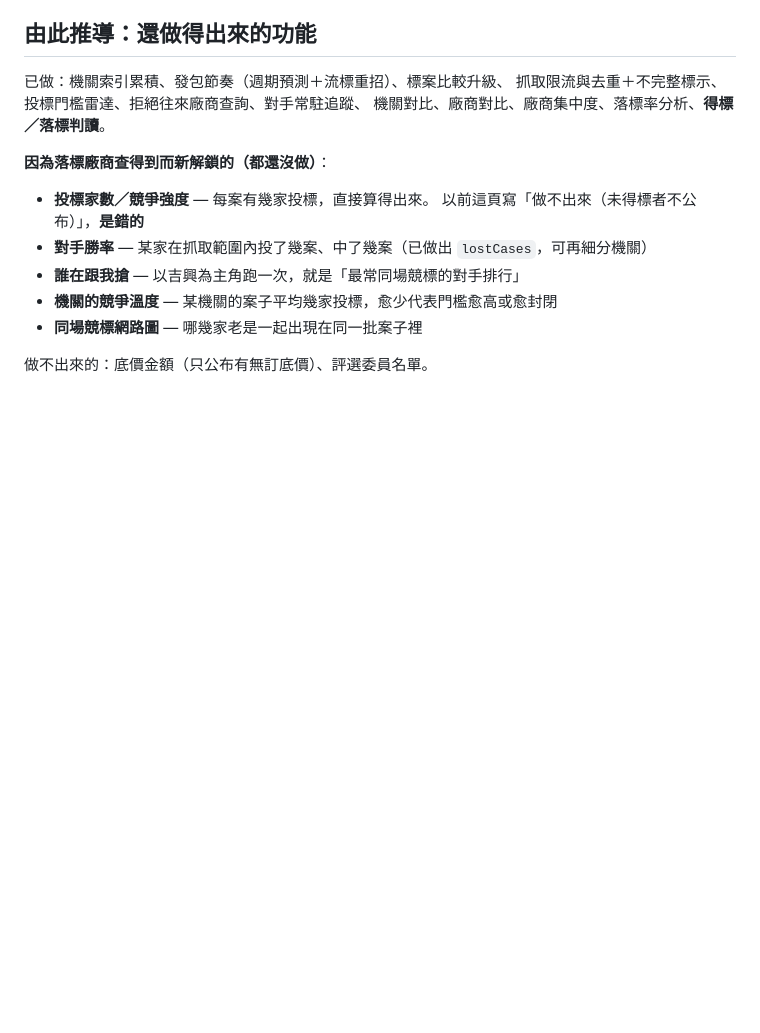
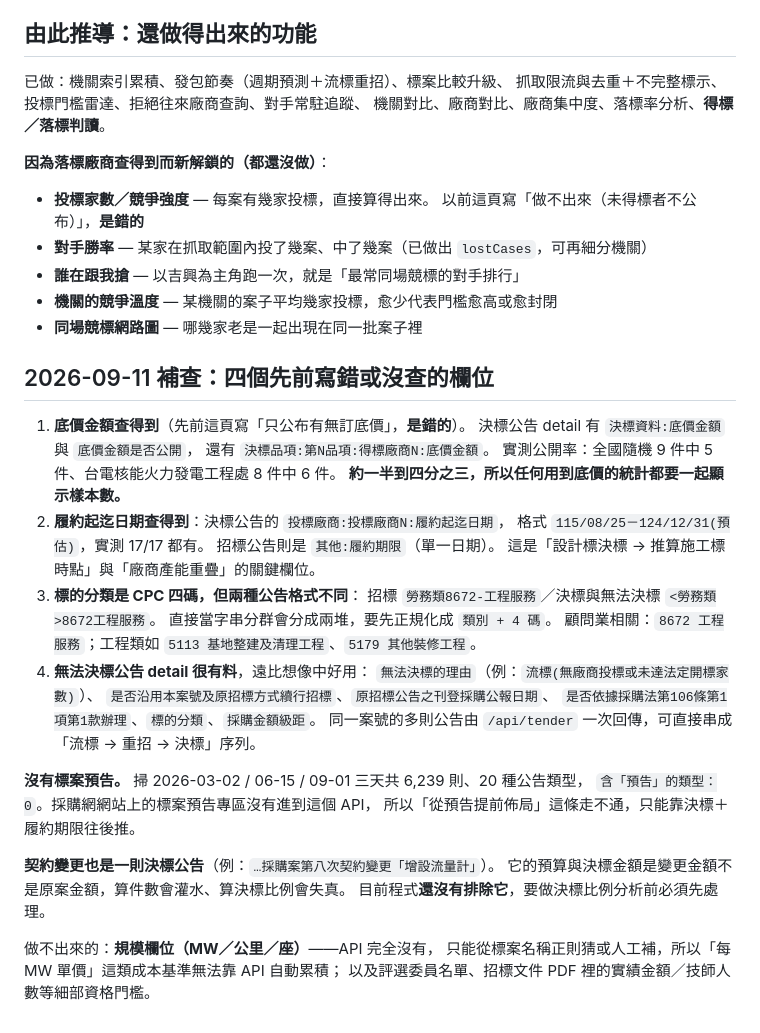
Before and after one commit to yjc5760/Governmen-Information, a Markdown page: docs/標案參謀室-API能力清單.md, the part around the change. Rendered like a GitHub page; blank space fills up the shorter version.

Commit message:
API 能力清單補查：底價查得到、履約起迄查得到、沒有標案預告
先前寫「底價只公布有無訂底價、做不出來」是錯的。決標公告 detail 有
決標資料:底價金額，實測公開率全國 5/9、台電核火處 6/8——約一半到四分之三，
所以用到底價的統計必須顯示樣本數。

另外補上三件：
- 投標廠商:投標廠商N:履約起迄日期（實測 17/17 都有），
  是「設計標決標 → 推施工標時點」與「廠商產能重疊」的關鍵欄位
- 標的分類是 CPC 四碼，但招標與決標格式不同，直接分群會分成兩堆
- 無法決標公告有「無法決標的理由」與「是否沿用本案號續行招標」，
  可串成流標→重招→決標序列

兩個負面結論也記下來，免得之後又去找：
- 沒有標案預告。三天 6,239 則、20 種類型，含「預告」的類型 0 種
- 契約變更也是一則決標公告，金額是變更額不是原案額，
  目前程式沒排除，做決標比例分析前必須先處理

Co-Authored-By: Claude Opus 5 <noreply@anthropic.com>
Claude-Session: https://claude.ai/code/session_01Q6HrrBDi6meREPYFcNu5bd

```diff
--- a/docs/標案參謀室-API能力清單.md
+++ b/docs/標案參謀室-API能力清單.md
@@ -134,4 +134,35 @@ PACIFIC ENGINEERS & CONSTRUCTORS LTD. ["英文公告:廠商名稱"]
 - **機關的競爭溫度** — 某機關的案子平均幾家投標，愈少代表門檻愈高或愈封閉
 - **同場競標網路圖** — 哪幾家老是一起出現在同一批案子裡
 
-做不出來的：底價金額（只公布有無訂底價）、評選委員名單。
+## 2026-09-11 補查：四個先前寫錯或沒查的欄位
+
+1. **底價金額查得到**（先前這頁寫「只公布有無訂底價」，**是錯的**）。
+   決標公告 detail 有 `決標資料:底價金額` 與 `底價金額是否公開`，
+   還有 `決標品項:第N品項:得標廠商N:底價金額`。
+   實測公開率：全國隨機 9 件中 5 件、台電核能火力發電工程處 8 件中 6 件。
+   **約一半到四分之三，所以任何用到底價的統計都要一起顯示樣本數。**
+2. **履約起迄日期查得到**：決標公告的 `投標廠商:投標廠商N:履約起迄日期`，
+   格式 `115/08/25－124/12/31(預估)`，實測 17/17 都有。
+   招標公告則是 `其他:履約期限`（單一日期）。
+   這是「設計標決標 → 推算施工標時點」與「廠商產能重疊」的關鍵欄位。
+3. **標的分類是 CPC 四碼，但兩種公告格式不同**：
+   招標 `勞務類8672-工程服務`／決標與無法決標 `<勞務類>8672工程服務`。
+   直接當字串分群會分成兩堆，要先正規化成 `類別 + 4 碼`。
+   顧問業相關：`8672 工程服務`；工程類如 `5113 基地整建及清理工程`、`5179 其他裝修工程`。
+4. **無法決標公告 detail 很有料**，遠比想像中好用：
+   `無法決標的理由`（例：`流標(無廠商投標或未達法定開標家數)`）、
+   `是否沿用本案號及原招標方式續行招標`、`原招標公告之刊登採購公報日期`、
+   `是否依據採購法第106條第1項第1款辦理`、`標的分類`、`採購金額級距`。
+   同一案號的多則公告由 `/api/tender` 一次回傳，可直接串成「流標 → 重招 → 決標」序列。
+
+**沒有標案預告。** 掃 2026-03-02 / 06-15 / 09-01 三天共 6,239 則、20 種公告類型，
+`含「預告」的類型：0`。採購網網站上的標案預告專區沒有進到這個 API，
+所以「從預告提前佈局」這條走不通，只能靠決標＋履約期限往後推。
+
+**契約變更也是一則決標公告**（例：`…採購案第八次契約變更「增設流量計」`）。
+它的預算與決標金額是變更金額不是原案金額，算件數會灌水、算決標比例會失真。
+目前程式**還沒有排除它**，要做決標比例分析前必須先處理。
+
+做不出來的：**規模欄位（MW／公里／座）**——API 完全沒有，
+只能從標案名稱正則猜或人工補，所以「每 MW 單價」這類成本基準無法靠 API 自動累積；
+以及評選委員名單、招標文件 PDF 裡的實績金額／技師人數等細部資格門檻。
```
